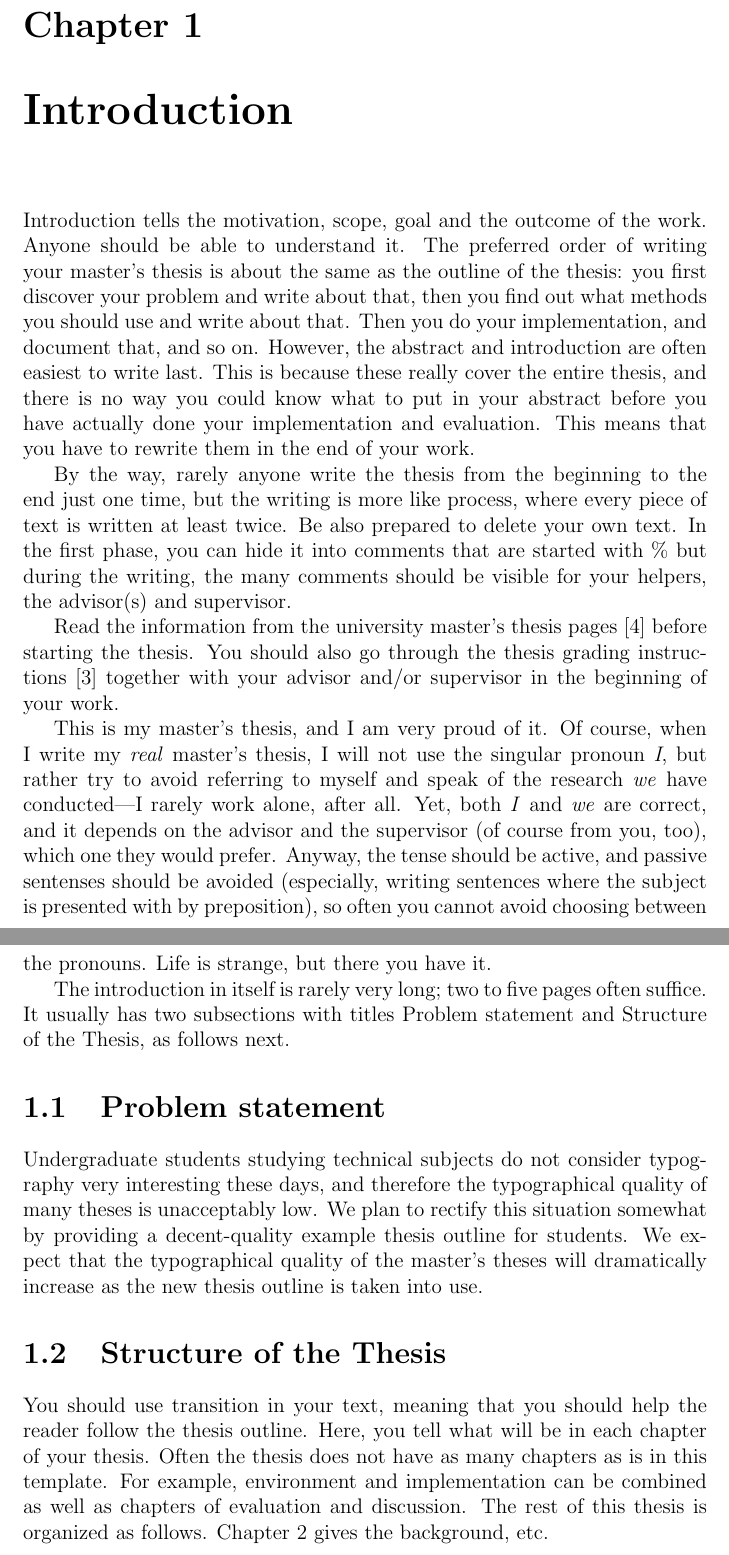
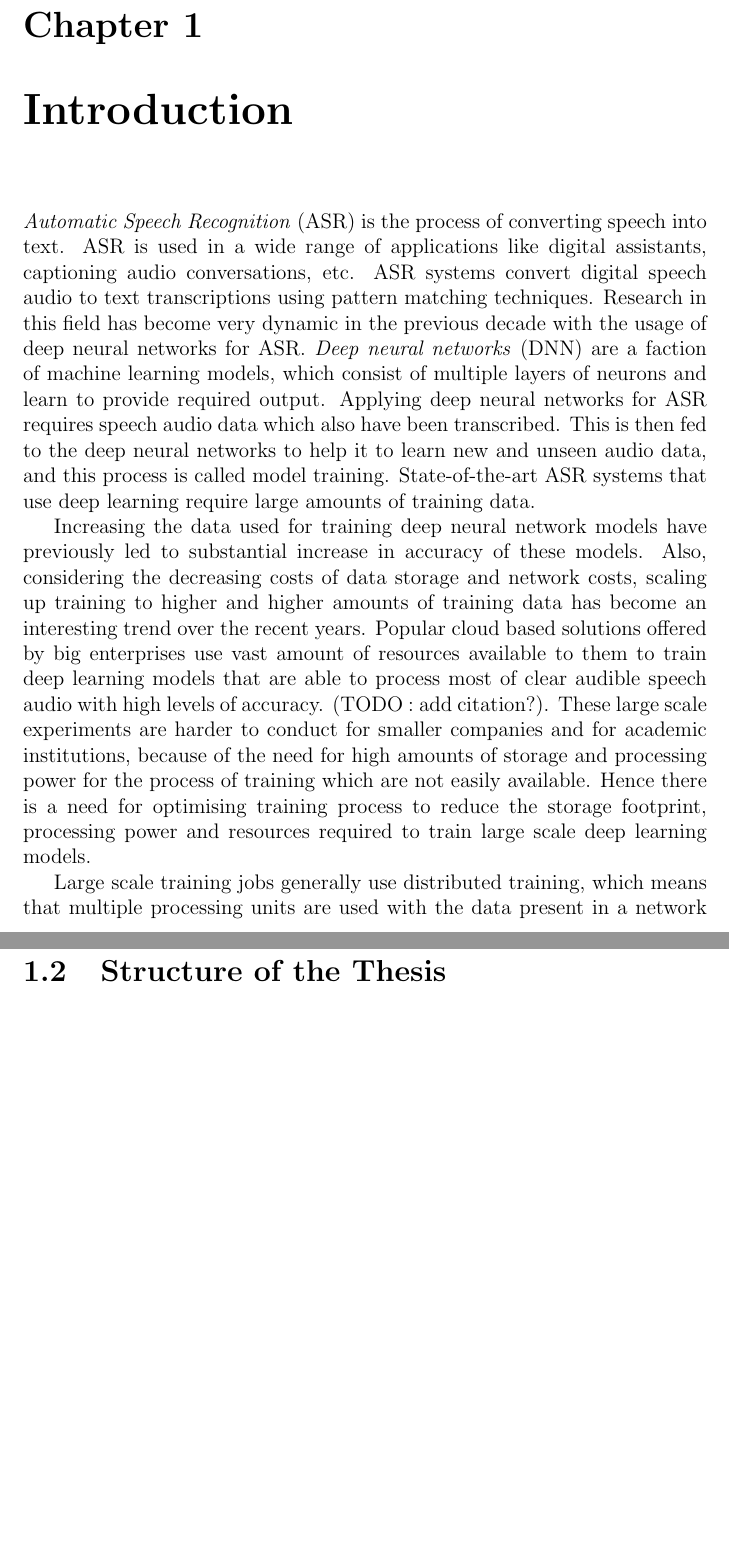
Before and after one commit to anandcu3/verbose-eureka, a LaTeX thesis (thesis.tex, which reads 1introduction.tex): two parts of pages 8 and 9 of 28 before the commit and two parts of pages 5 and 6 of 6 after it, joined at a grey line, cut so that both start at the same text, the shorter picture padded with empty space. Compiled offline with pdfLaTeX.

Commit message:
First Introduction

```diff
--- a/1introduction.tex
+++ b/1introduction.tex
@@ -1,67 +1,23 @@
 \chapter{Introduction}
 \label{chapter:intro}
+\emph{Automatic Speech Recognition} (ASR) is the process of converting speech into text. ASR is used in a wide range of applications like digital assistants,  captioning audio conversations, etc. ASR systems convert digital speech audio to text transcriptions using pattern matching techniques. Research in this field has become very dynamic in the previous decade with the usage of deep neural networks for ASR. \emph{Deep neural networks} (DNN) are a faction of machine learning models, which consist of multiple layers of neurons and learn to provide required output. Applying deep neural networks for ASR requires speech audio data which also have been transcribed. This is then fed to the deep neural networks to help it to learn new and unseen audio data, and this process is called model training. State-of-the-art ASR systems that use deep learning require large amounts of training data.
 
+Increasing the data used for training deep neural network models have previously led to substantial increase in accuracy of these models. Also, considering the decreasing costs of data storage and network costs, scaling up training to higher and higher amounts of training data has become an interesting trend over the recent years. Popular cloud based solutions offered by big enterprises use vast amount of resources available to them to train deep learning models that are able to process most of clear audible speech audio with high levels of accuracy. (TODO : add citation?). These large scale experiments are harder to conduct for smaller companies and for academic institutions, because of the need for high amounts of storage and processing power for the process of training which are not easily available. Hence there is a need for optimising training process to reduce the storage footprint, processing power and resources required to train large scale deep learning models.
 
-Introduction tells the motivation, scope, goal and the outcome of the
-work. Anyone should be able to understand it. The preferred order of
-writing your master's thesis is about the same as the outline of the
-thesis: you first discover your problem and write about that, then you
-find out what methods you should use and write about that.  Then you
-do your implementation, and document that, and so on.  However, the
-abstract and introduction are often easiest to write last.  This is
-because these really cover the entire thesis, and there is no way you
-could know what to put in your abstract before you have actually done
-your implementation and evaluation. This means that you have to
-rewrite them in the end of your work.
+Large scale training jobs generally use distributed training, which means that multiple processing units are used with the data present in a network location. This introduces new problems like optimising input output read performance and managing local storage etc. These are the problems with respect to infrastructure and engineering related domains. Apart from these there are also research based problems which include convergence issues when using stochastic gradient descent in a distributed setup of training.
+% Introduction tells the motivation, scope, goal and the outcome of the work. Anyone should be able to understand it. The preferred order of writing your master's thesis is about the same as the outline of the thesis: you first discover your problem and write about that, then you find out what methods you should use and write about that.  Then you do your implementation, and document that, and so on.  However, the abstract and introduction are often easiest to write last.  This is because these really cover the entire thesis, and there is no way you could know what to put in your abstract before you have actually done your implementation and evaluation. This means that you have to rewrite them in the end of your work.
 
-By the way, rarely anyone write the thesis from the beginning to the
-end just one time, but the writing is more like process, where every
-piece of text is written at least twice. Be also prepared to delete
-your own text. In the first phase, you can hide it into comments that
-are started with \% but during the writing, the many comments should
-be visible for your helpers, the advisor(s) and supervisor.
+% By the way, rarely anyone write the thesis from the beginning to the end just one time, but the writing is more like process, where every piece of text is written at least twice. Be also prepared to delete your own text. In the first phase, you can hide it into comments that are started with \% but during the writing, the many comments should be visible for your helpers, the advisor(s) and supervisor.
 
-Read the information from the university master's thesis
-pages~\cite{ThesisInstructions} before starting the thesis.  You
-should also go through the thesis grading
-instructions~\cite{ThesisGrading} together with your advisor and/or
-supervisor in the beginning of your work.
-
-This is my master's thesis, and I am very proud of it.  Of course,
-when I write my \emph{real} master's thesis, I will not use the
-singular pronoun \emph{I}, but rather try to avoid referring to myself
-and speak of the research \emph{we} have conducted---I rarely work
-alone, after all.  Yet, both \emph{I} and \emph{we} are correct, and
-it depends on the advisor and the supervisor (of course from you,
-too), which one they would prefer. Anyway, the tense should be active,
-and passive sentenses should be avoided (especially, writing sentences
-where the subject is presented with by preposition), so often you
-cannot avoid choosing between the pronouns. Life is strange, but there
-you have it.
-
-The introduction in itself is rarely very long; two to five pages
-often suffice. It usually has two subsections with titles Problem
-statement and Structure of the Thesis, as follows next.
+% Read the information from the university master's thesis pages~\cite{ThesisInstructions} before starting the thesis.  You should also go through the thesis grading instructions~\cite{ThesisGrading} together with your advisor and/or supervisor in the beginning of your work. This is my master's thesis, and I am very proud of it.  Of course, when I write my \emph{real} master's thesis, I will not use the singular pronoun \emph{I}, but rather try to avoid referring to myself and speak of the research \emph{we} have conducted---I rarely work alone, after all.  Yet, both \emph{I} and \emph{we} are correct, and it depends on the advisor and the supervisor (of course from you, too), which one they would prefer. Anyway, the tense should be active, and passive sentenses should be avoided (especially, writing sentences where the subject is presented with by preposition), so often you cannot avoid choosing between the pronouns. Life is strange, but there you have it. The introduction in itself is rarely very long; two to five pages often suffice. It usually has two subsections with titles Problem statement and Structure of the Thesis, as follows next.
 
 
 \section{Problem statement}
 
-Undergraduate students studying technical subjects do not consider
-typography very interesting these days, and therefore the
-typographical quality of many theses is unacceptably low.  We plan to
-rectify this situation somewhat by providing a decent-quality example
-thesis outline for students.  We expect that the typographical quality
-of the master's theses will dramatically increase as the new thesis
-outline is taken into use.
+% Undergraduate students studying technical subjects do not consider typography very interesting these days, and therefore the typographical quality of many theses is unacceptably low.  We plan to rectify this situation somewhat by providing a decent-quality example thesis outline for students.  We expect that the typographical quality of the master's theses will dramatically increase as the new thesis outline is taken into use.
 
 
 \section{Structure of the Thesis}
 \label{section:structure}
 
-You should use transition in your text, meaning that you should help
-the reader follow the thesis outline. Here, you tell what will be in
-each chapter of your thesis. Often the thesis does not have as many
-chapters as is in this template. For example, environment and
-implementation can be combined as well as chapters of evaluation and
-discussion.  The rest of this thesis is organized as
-follows. Chapter~\ref{chapter:background} gives the background, etc.
+% You should use transition in your text, meaning that you should help the reader follow the thesis outline. Here, you tell what will be in each chapter of your thesis. Often the thesis does not have as many chapters as is in this template. For example, environment and implementation can be combined as well as chapters of evaluation and discussion.  The rest of this thesis is organized as follows. Chapter~\ref{chapter:background} gives the background, etc.
--- a/thesis-example.tex
+++ b/thesis.tex
@@ -259,10 +259,10 @@
 % You can just fix the texts there. Just remember to check all the language
 % variants you use (they are all there in the same place).
 % ------------------------------------------------------------------
-\newcommand{\TITLE}{Software Processes for Dummies:}
+\newcommand{\TITLE}{Large Scale Speech Recognition}
 \newcommand{\FTITLE}{Ohjelmistoprosessit mänteille:}
 \newcommand{\STITLE}{Den stora stygga vargen:}
-\newcommand{\SUBTITLE}{Re-inventing the Wheel}
+\newcommand{\SUBTITLE}{with Deep Learning}
 \newcommand{\FSUBTITLE}{Uusi organisaatio, uudet pyörät}
 \newcommand{\SSUBTITLE}{Lilla Vargens universum}
 \newcommand{\DATE}{February 14, 2018}
@@ -307,8 +307,8 @@
 % of the supervisors in the cover page. If the following command is defined,
 % then the supervisor names shown here are printed in the cover page. Otherwise,
 % the supervisor names defined above are used.
-\newcommand{\COVERSUPERVISOR}{Professor Antti Ylä-Jääski, Aalto University\\
-  Professor Petra Perustieteilijä, University of Helsinki}
+\newcommand{\COVERSUPERVISOR}{Professor Mikko Kurimo, Aalto University\\
+  Professor Sebastian Moller, TU Berlin}
 
 % The same option is for the instructors, if you have multiple instructors.
 % \newcommand{\COVERINSTRUCTOR}{Oili Ohjaaja M.Sc. (Tech.), Aalto University\\
```
Also changed, not shown: acronyms.tex (+2 -6 lines), thesis.tex (124 more changed lines).
